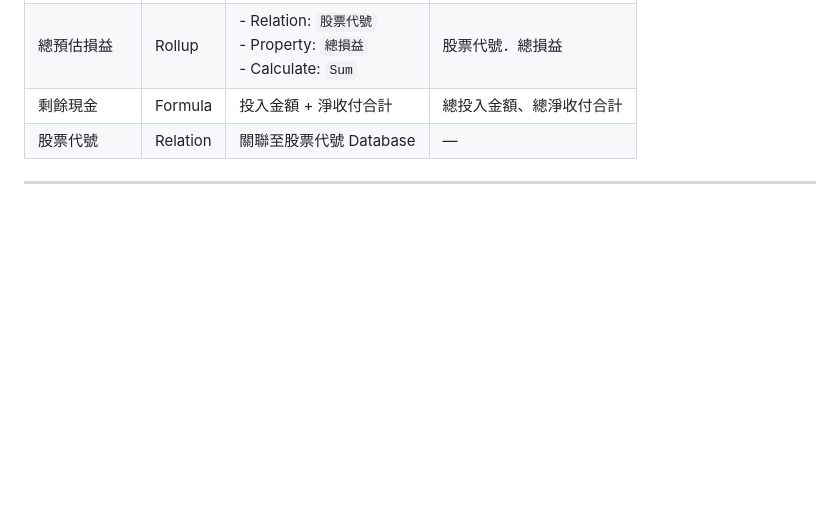
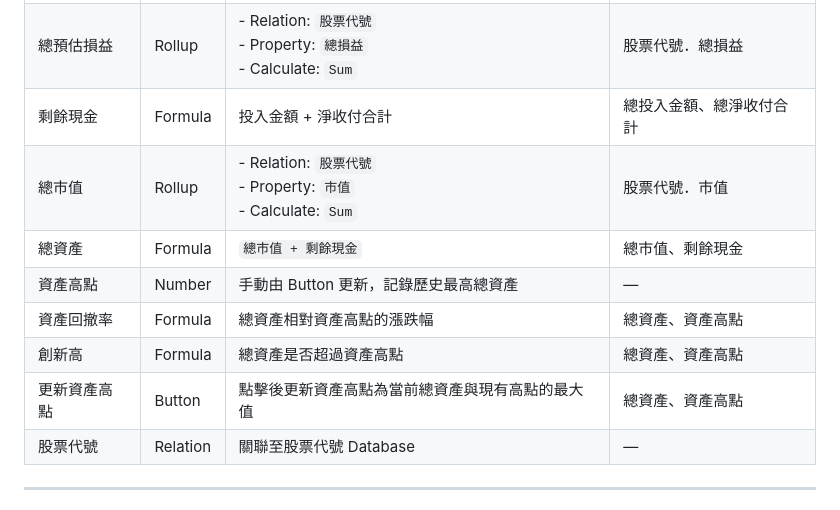
Before and after one commit to llw1019/dynamic_asset_allocation_simulator, a Markdown page: notion.md, the part around one of its changes. Rendered like a GitHub page; blank space fills up the shorter version.

```diff
--- a/notion.md
+++ b/notion.md
@@ -644,6 +645,12 @@ let(
 | 總淨收付合計 | Rollup | - Relation: `股票代號` <br> - Property: `淨收付合計` <br> - Calculate: `Sum` | 股票代號．淨收付合計 |
 | 總預估損益 | Rollup | - Relation: `股票代號` <br> - Property: `總損益` <br> - Calculate: `Sum` | 股票代號．總損益 |
 | 剩餘現金 | Formula | 投入金額 + 淨收付合計 | 總投入金額、總淨收付合計 |
+| 總市值 | Rollup | - Relation: `股票代號` <br> - Property: `市值` <br> - Calculate: `Sum` | 股票代號．市值 |
+| 總資產 | Formula | `總市值 + 剩餘現金` | 總市值、剩餘現金 |
+| 資產高點 | Number | 手動由 Button 更新，記錄歷史最高總資產 | — |
+| 資產回撤率 | Formula | 總資產相對資產高點的漲跌幅 | 總資產、資產高點 |
+| 創新高 | Formula | 總資產是否超過資產高點 | 總資產、資產高點 |
+| 更新資產高點 | Button | 點擊後更新資產高點為當前總資產與現有高點的最大值 | 總資產、資產高點 |
 | 股票代號 | Relation | 關聯至股票代號 Database | — |
 
 ---
```
Also changed, not shown: other parts of notion.md (+51 -2 lines).
